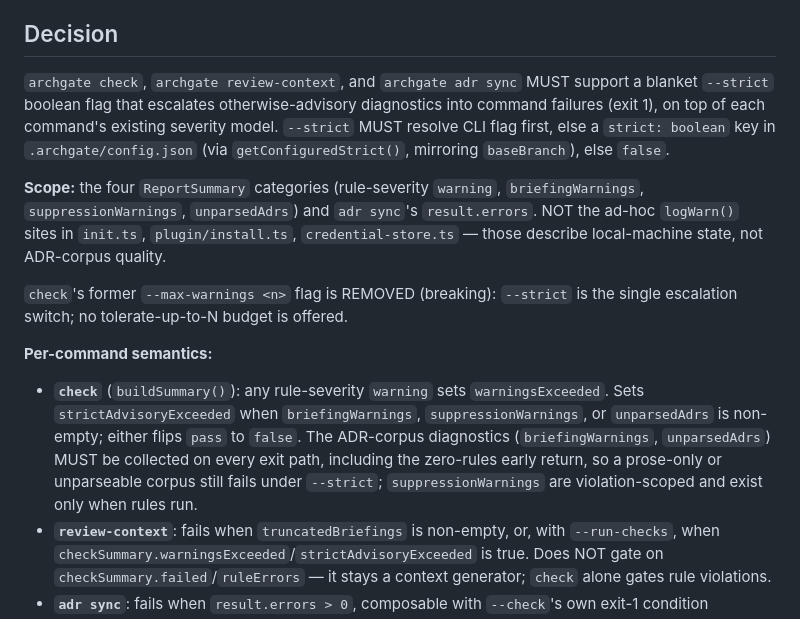
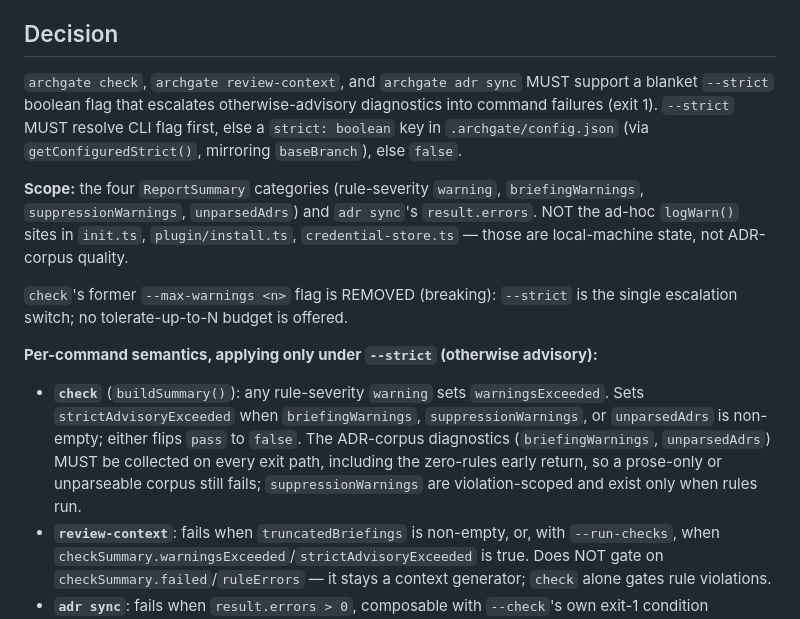
Before and after one commit to archgate/cli, a Markdown page: .archgate/adrs/ARCH-026-strict-mode-and-check-severity-tiers.md, the part around the change. Drawn GitHub-style.

Commit message:
docs(adr): gate ARCH-026's per-command semantics explicitly on --strict
The per-command bullets read as unconditional failure mandates,
contradicting the ADR's own default-advisory model. The heading now
scopes them to strict mode; Decision trimmed back under the briefing
budget.

Signed-off-by: Rhuan Barreto <rhuan@barreto.work>

```diff
--- a/.archgate/adrs/ARCH-026-strict-mode-and-check-severity-tiers.md
+++ b/.archgate/adrs/ARCH-026-strict-mode-and-check-severity-tiers.md
@@ -35,15 +35,15 @@ This is the same class of problem linters solve with a "warnings as errors" mode
 
 ## Decision
 
-`archgate check`, `archgate review-context`, and `archgate adr sync` MUST support a blanket `--strict` boolean flag that escalates otherwise-advisory diagnostics into command failures (exit 1), on top of each command's existing severity model. `--strict` MUST resolve CLI flag first, else a `strict: boolean` key in `.archgate/config.json` (via `getConfiguredStrict()`, mirroring `baseBranch`), else `false`.
+`archgate check`, `archgate review-context`, and `archgate adr sync` MUST support a blanket `--strict` boolean flag that escalates otherwise-advisory diagnostics into command failures (exit 1). `--strict` MUST resolve CLI flag first, else a `strict: boolean` key in `.archgate/config.json` (via `getConfiguredStrict()`, mirroring `baseBranch`), else `false`.
 
-**Scope:** the four `ReportSummary` categories (rule-severity `warning`, `briefingWarnings`, `suppressionWarnings`, `unparsedAdrs`) and `adr sync`'s `result.errors`. NOT the ad-hoc `logWarn()` sites in `init.ts`, `plugin/install.ts`, `credential-store.ts` — those describe local-machine state, not ADR-corpus quality.
+**Scope:** the four `ReportSummary` categories (rule-severity `warning`, `briefingWarnings`, `suppressionWarnings`, `unparsedAdrs`) and `adr sync`'s `result.errors`. NOT the ad-hoc `logWarn()` sites in `init.ts`, `plugin/install.ts`, `credential-store.ts` — those are local-machine state, not ADR-corpus quality.
 
 `check`'s former `--max-warnings <n>` flag is REMOVED (breaking): `--strict` is the single escalation switch; no tolerate-up-to-N budget is offered.
 
-**Per-command semantics:**
+**Per-command semantics, applying only under `--strict` (otherwise advisory):**
 
-- **`check`** (`buildSummary()`): any rule-severity `warning` sets `warningsExceeded`. Sets `strictAdvisoryExceeded` when `briefingWarnings`, `suppressionWarnings`, or `unparsedAdrs` is non-empty; either flips `pass` to `false`. The ADR-corpus diagnostics (`briefingWarnings`, `unparsedAdrs`) MUST be collected on every exit path, including the zero-rules early return, so a prose-only or unparseable corpus still fails under `--strict`; `suppressionWarnings` are violation-scoped and exist only when rules run.
+- **`check`** (`buildSummary()`): any rule-severity `warning` sets `warningsExceeded`. Sets `strictAdvisoryExceeded` when `briefingWarnings`, `suppressionWarnings`, or `unparsedAdrs` is non-empty; either flips `pass` to `false`. The ADR-corpus diagnostics (`briefingWarnings`, `unparsedAdrs`) MUST be collected on every exit path, including the zero-rules early return, so a prose-only or unparseable corpus still fails; `suppressionWarnings` are violation-scoped and exist only when rules run.
 - **`review-context`**: fails when `truncatedBriefings` is non-empty, or, with `--run-checks`, when `checkSummary.warningsExceeded`/`strictAdvisoryExceeded` is true. Does NOT gate on `checkSummary.failed`/`ruleErrors` — it stays a context generator; `check` alone gates rule violations.
 - **`adr sync`**: fails when `result.errors > 0`, composable with `--check`'s own exit-1 condition (`withChanges > 0`).
 
```
